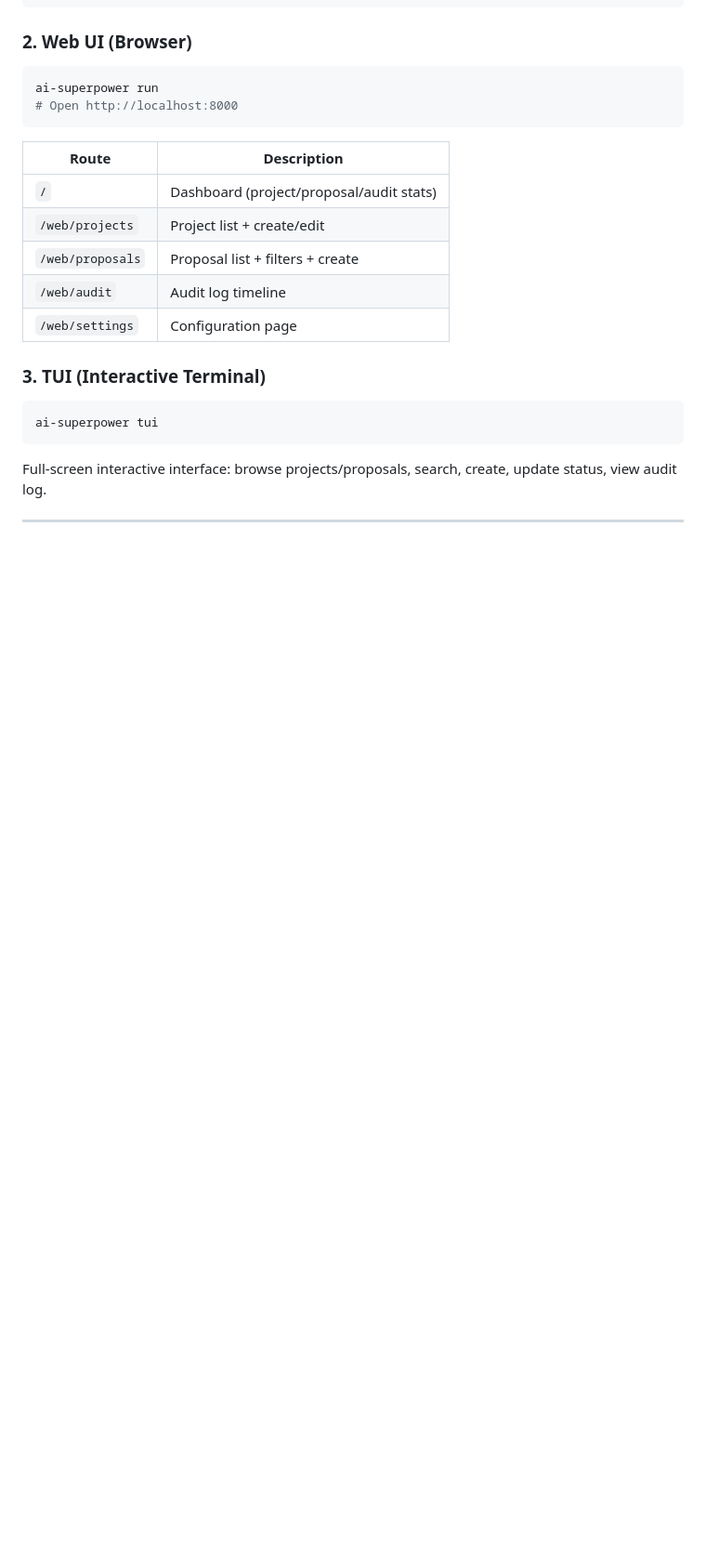
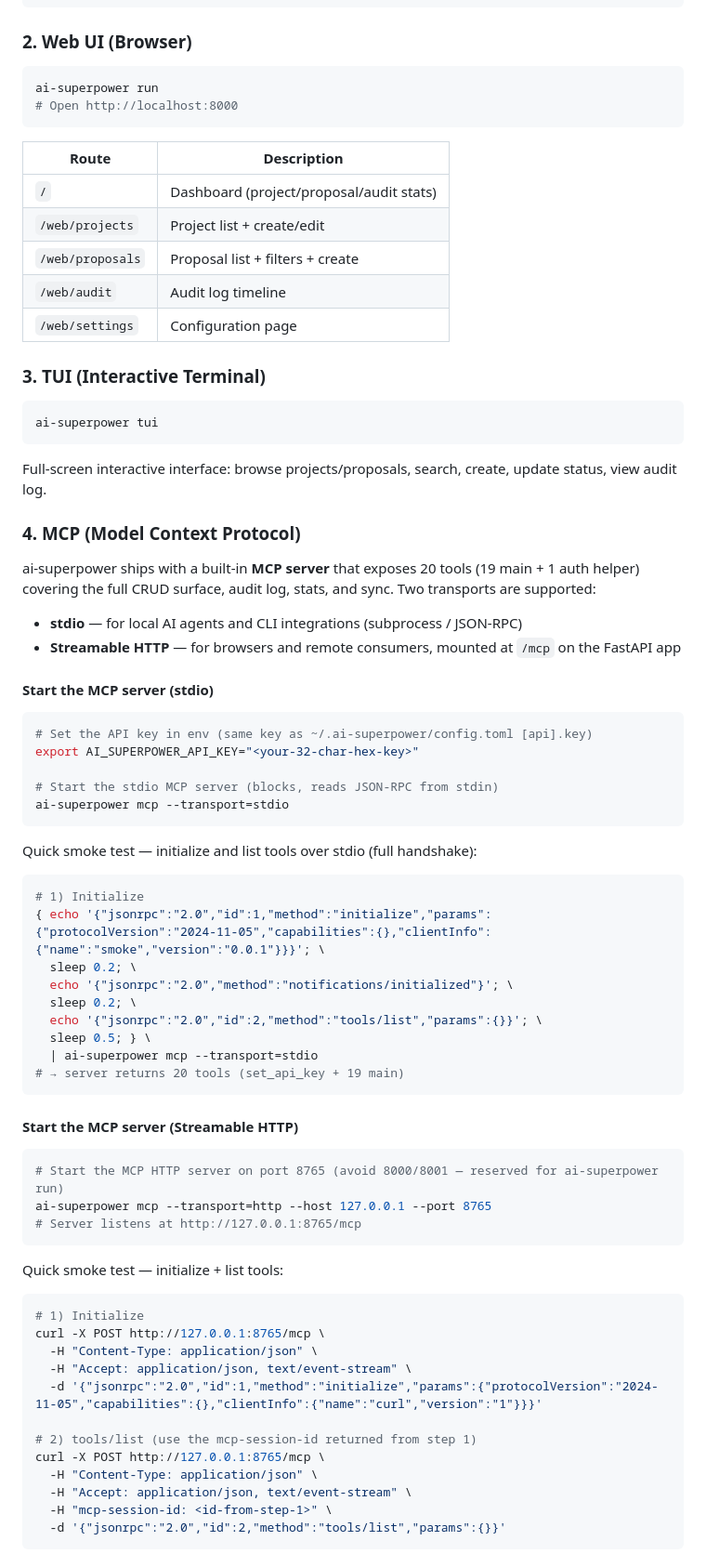
Before and after one commit to YeLuo45/ai-superpower, a Markdown page: README.md, the part around one of its changes. Shown at 93% size. Drawn GitHub-style; blank space fills up the shorter version.

````diff
--- a/README.md
+++ b/README.md
@@ -181,3 +182,59 @@ ai-superpower tui
 
 Full-screen interactive interface: browse projects/proposals, search, create, update status, view audit log.
 
+### 4. MCP (Model Context Protocol)
+
+ai-superpower ships with a built-in **MCP server** that exposes 20 tools (19 main + 1 auth helper) covering the full CRUD surface, audit log, stats, and sync. Two transports are supported:
+
+- **stdio** — for local AI agents and CLI integrations (subprocess / JSON-RPC)
+- **Streamable HTTP** — for browsers and remote consumers, mounted at `/mcp` on the FastAPI app
+
+#### Start the MCP server (stdio)
+
+```bash
+# Set the API key in env (same key as ~/.ai-superpower/config.toml [api].key)
+export AI_SUPERPOWER_API_KEY="<your-32-char-hex-key>"
+
+# Start the stdio MCP server (blocks, reads JSON-RPC from stdin)
+ai-superpower mcp --transport=stdio
+```
+
+Quick smoke test — initialize and list tools over stdio (full handshake):
+
+```bash
+# 1) Initialize
+{ echo '{"jsonrpc":"2.0","id":1,"method":"initialize","params":{"protocolVersion":"2024-11-05","capabilities":{},"clientInfo":{"name":"smoke","version":"0.0.1"}}}'; \
+  sleep 0.2; \
+  echo '{"jsonrpc":"2.0","method":"notifications/initialized"}'; \
+  sleep 0.2; \
+  echo '{"jsonrpc":"2.0","id":2,"method":"tools/list","params":{}}'; \
+  sleep 0.5; } \
+  | ai-superpower mcp --transport=stdio
+# → server returns 20 tools (set_api_key + 19 main)
+```
+
+#### Start the MCP server (Streamable HTTP)
+
+```bash
+# Start the MCP HTTP server on port 8765 (avoid 8000/8001 — reserved for ai-superpower run)
+ai-superpower mcp --transport=http --host 127.0.0.1 --port 8765
+# Server listens at http://127.0.0.1:8765/mcp
+```
+
+Quick smoke test — initialize + list tools:
+
+```bash
+# 1) Initialize
+curl -X POST http://127.0.0.1:8765/mcp \
+  -H "Content-Type: application/json" \
+  -H "Accept: application/json, text/event-stream" \
+  -d '{"jsonrpc":"2.0","id":1,"method":"initialize","params":{"protocolVersion":"2024-11-05","capabilities":{},"clientInfo":{"name":"curl","version":"1"}}}'
+
+# 2) tools/list (use the mcp-session-id returned from step 1)
+curl -X POST http://127.0.0.1:8765/mcp \
+  -H "Content-Type: application/json" \
+  -H "Accept: application/json, text/event-stream" \
+  -H "mcp-session-id: <id-from-step-1>" \
+  -d '{"jsonrpc":"2.0","id":2,"method":"tools/list","params":{}}'
+```
+
````
Also changed, not shown: other parts of README.md (+40 -14 lines).
